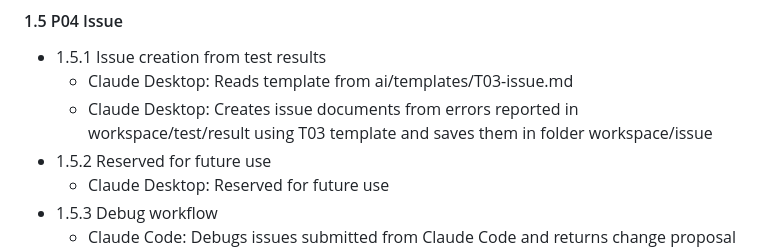
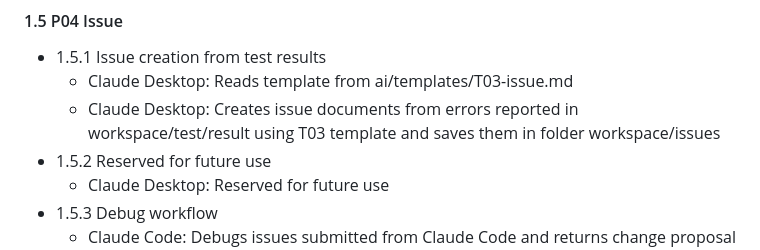
Before and after one commit to William12556/solax-modbus, a Markdown page: ai/governance.md, the part around the change. Rendered like a GitHub page.

```diff
--- a/ai/governance.md
+++ b/ai/governance.md
@@ -451,7 +451,7 @@ exclude_lines = [
 #### 1.5 P04 Issue
   - 1.5.1 Issue creation from test results
     - Claude Desktop: Reads template from ai/templates/T03-issue.md
-    - Claude Desktop: Creates issue documents from errors reported in workspace/test/result using T03 template and saves them in folder workspace/issue
+    - Claude Desktop: Creates issue documents from errors reported in workspace/test/result using T03 template and saves them in folder workspace/issues
   - 1.5.2 Reserved for future use
     - Claude Desktop: Reserved for future use
   - 1.5.3 Debug workflow
```
